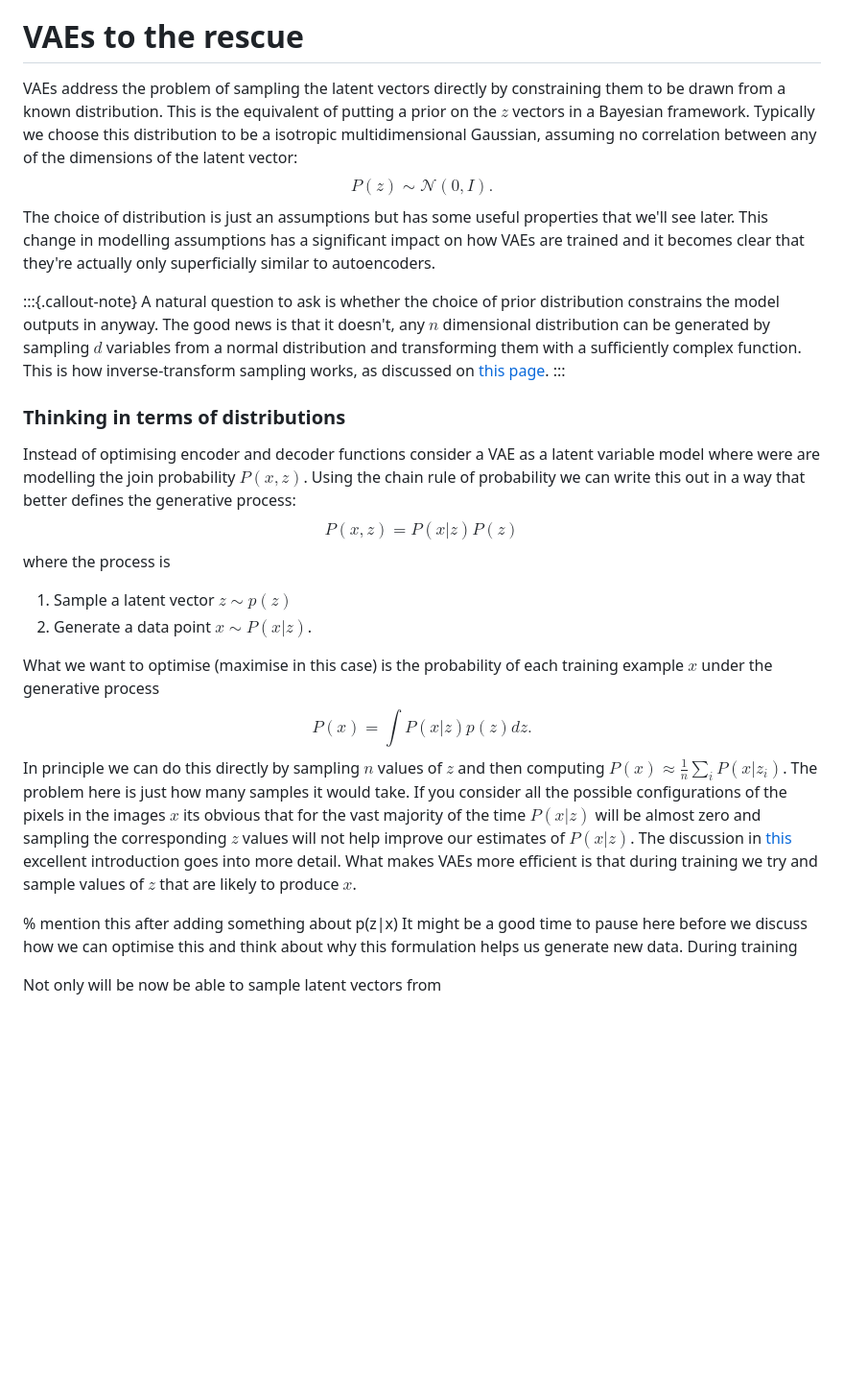
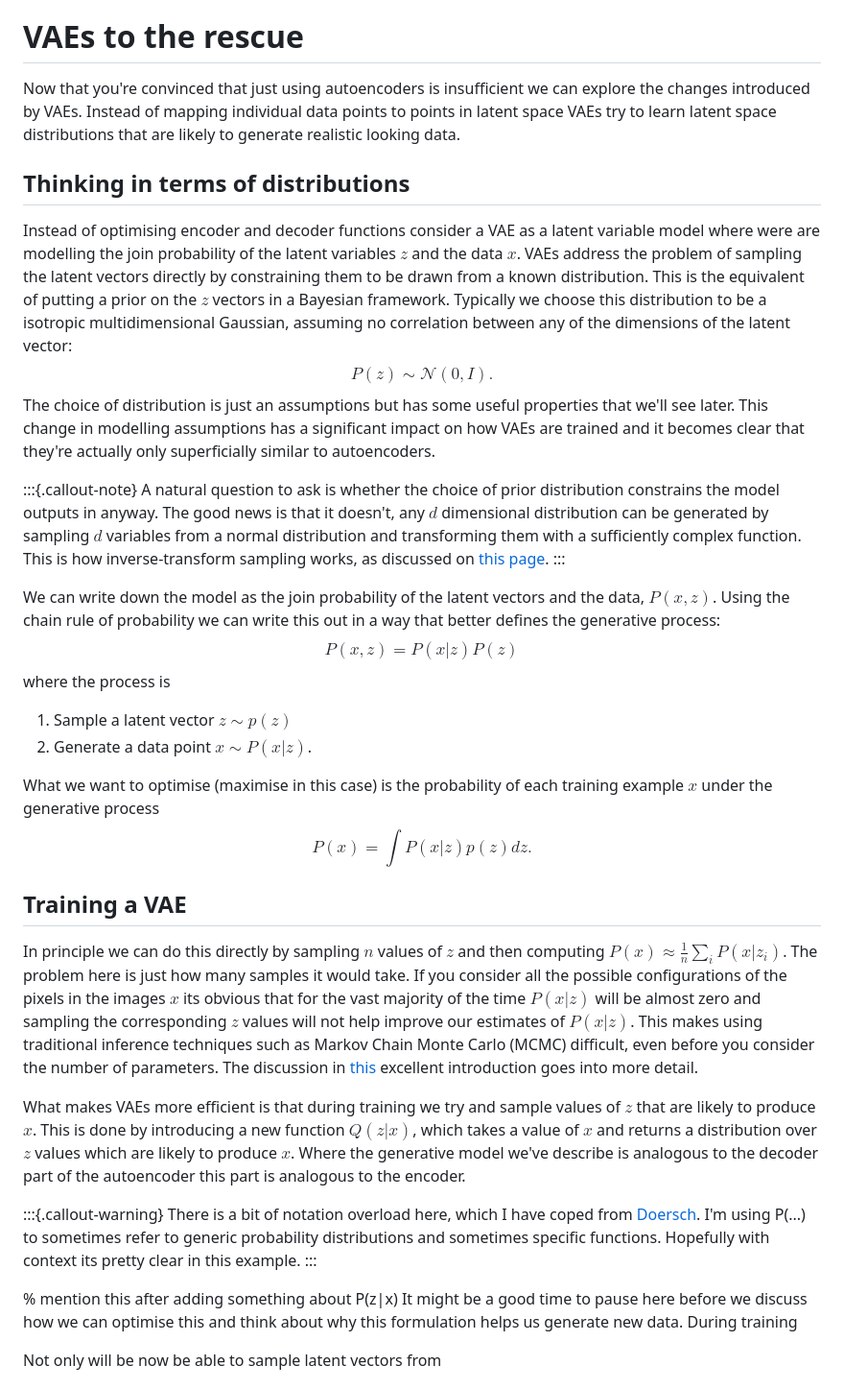
Before and after one commit to amalvaidya/amalvaidya.github.io, a Markdown page: generative_ml/vae_1.md, the part around one of its changes. Shown at 96% size. Drawn GitHub-style; blank space fills up the shorter version.

Commit message:
more VAE writing

```diff
--- a/generative_ml/vae_1.md
+++ b/generative_ml/vae_1.md
@@ -129,19 +131,21 @@ Going a step further and generating vectors by using the mean and standard devia
 
 # VAEs to the rescue
 
-VAEs address the problem of sampling the latent vectors directly by constraining them to be drawn from a known distribution. This is the equivalent of putting a prior on the $z$ vectors in a Bayesian framework. Typically we choose this distribution to be a isotropic multidimensional Gaussian, assuming no correlation between any of the dimensions of the latent vector:
+Now that you're convinced that just using autoencoders is insufficient we can explore the changes introduced by VAEs. Instead of mapping individual data points to points in latent space VAEs try to learn latent space distributions that are likely to generate realistic looking data.
+
+## Thinking in terms of distributions
+
+Instead of optimising encoder and decoder functions consider a VAE as a latent variable model where were are modelling the join probability of the latent variables $z$ and the data $x$. VAEs address the problem of sampling the latent vectors directly by constraining them to be drawn from a known distribution. This is the equivalent of putting a prior on the $z$ vectors in a Bayesian framework. Typically we choose this distribution to be a isotropic multidimensional Gaussian, assuming no correlation between any of the dimensions of the latent vector:
 $$
 P(z) \sim \mathcal{N}(0, I).
 $$
 The choice of distribution is just an assumptions but has some useful properties that we'll see later. This change in modelling assumptions has a significant impact on how VAEs are trained and it becomes clear that they're actually only superficially similar to autoencoders.
 
 :::{.callout-note}
-A natural question to ask is whether the choice of prior distribution constrains the model outputs in anyway. The good news is that it doesn't, any $n$ dimensional distribution can be generated by sampling $d$ variables from a normal distribution and transforming them with a sufficiently complex function. This is how inverse-transform sampling works, as discussed on [this page](index.qmd).
+A natural question to ask is whether the choice of prior distribution constrains the model outputs in anyway. The good news is that it doesn't, any $d$ dimensional distribution can be generated by sampling $d$ variables from a normal distribution and transforming them with a sufficiently complex function. This is how inverse-transform sampling works, as discussed on [this page](index.qmd).
 :::
 
-### Thinking in terms of distributions
-
- Instead of optimising encoder and decoder functions consider a VAE as a latent variable model where were are modelling the join probability $P(x, z)$. Using the chain rule of probability we can write this out in a way that better defines the generative process:
+We can write down the model as the join probability of the latent vectors and the data, $P(x, z)$. Using the chain rule of probability we can write this out in a way that better defines the generative process:
 $$
 P(x, z) = P(x | z)P(z)
 $$
@@ -154,11 +158,20 @@ What we want to optimise (maximise in this case) is the probability of each trai
 $$
 P(x) = \int P(x | z)p(z) dz.
 $$
-In principle we can do this directly by sampling $n$ values of $z$ and then computing $P(x) \approx \frac{1}{n} \sum_i P(x | z_i)$. The problem here is just how many samples it would take. If you consider all the possible configurations of the pixels in the images $x$ its obvious that for the vast majority of the time $P(x|z)$ will be almost zero and sampling the corresponding $z$ values will not help improve our estimates of $P(x|z)$. The discussion in [this](https://arxiv.org/abs/1606.05908) excellent introduction goes into more detail.
-What makes VAEs more efficient is that during training we try and sample values of $z$ that are likely to produce $x$.
 
 
-% mention this after adding something about p(z|x)
+## Training a VAE
+
+In principle we can do this directly by sampling $n$ values of $z$ and then computing $P(x) \approx \frac{1}{n} \sum_i P(x | z_i)$. The problem here is just how many samples it would take. If you consider all the possible configurations of the pixels in the images $x$ its obvious that for the vast majority of the time $P(x|z)$ will be almost zero and sampling the corresponding $z$ values will not help improve our estimates of $P(x|z)$. This makes using traditional inference techniques such as Markov Chain Monte Carlo (MCMC) difficult, even before you consider the number of parameters. The discussion in [this](https://arxiv.org/abs/1606.05908) excellent introduction goes into more detail.
+
+What makes VAEs more efficient is that during training we try and sample values of $z$ that are likely to produce $x$. This is done by introducing a new function $Q( z | x)$, which takes a value of $x$ and returns a distribution over $z$ values which are likely to produce $x$.
+Where the generative model we've describe is analogous to the decoder part of the autoencoder this part is analogous to the encoder.
+
+:::{.callout-warning}
+There is a bit of notation overload here, which I have coped from [Doersch](https://arxiv.org/abs/1606.05908). I'm using P(...) to sometimes refer to generic probability distributions and sometimes specific functions. Hopefully with context its pretty clear in this example.
+:::
+
+% mention this after adding something about P(z|x)
 It might be a good time to pause here before we discuss how we can optimise this and think about why this formulation helps us generate new data. During training
 
 
```
Also changed, not shown: other parts of generative_ml/vae_1.md (+5 -3 lines).
